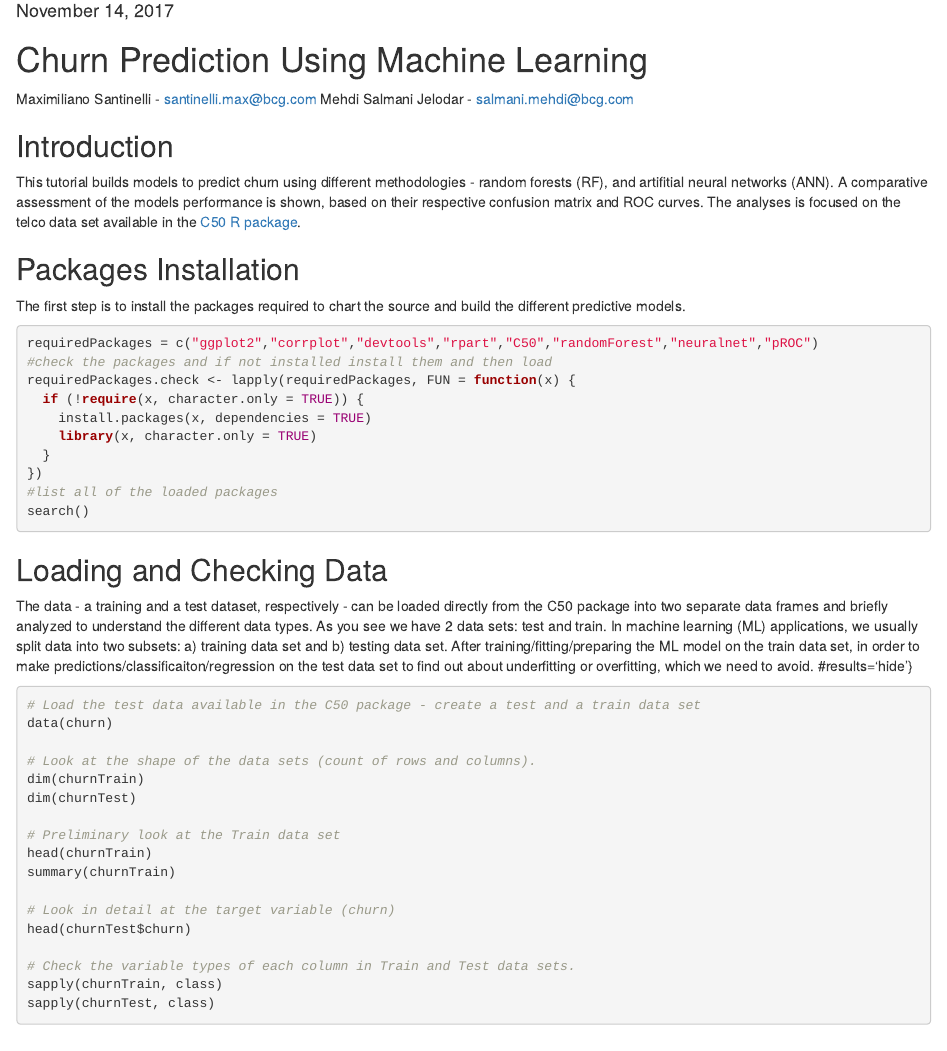
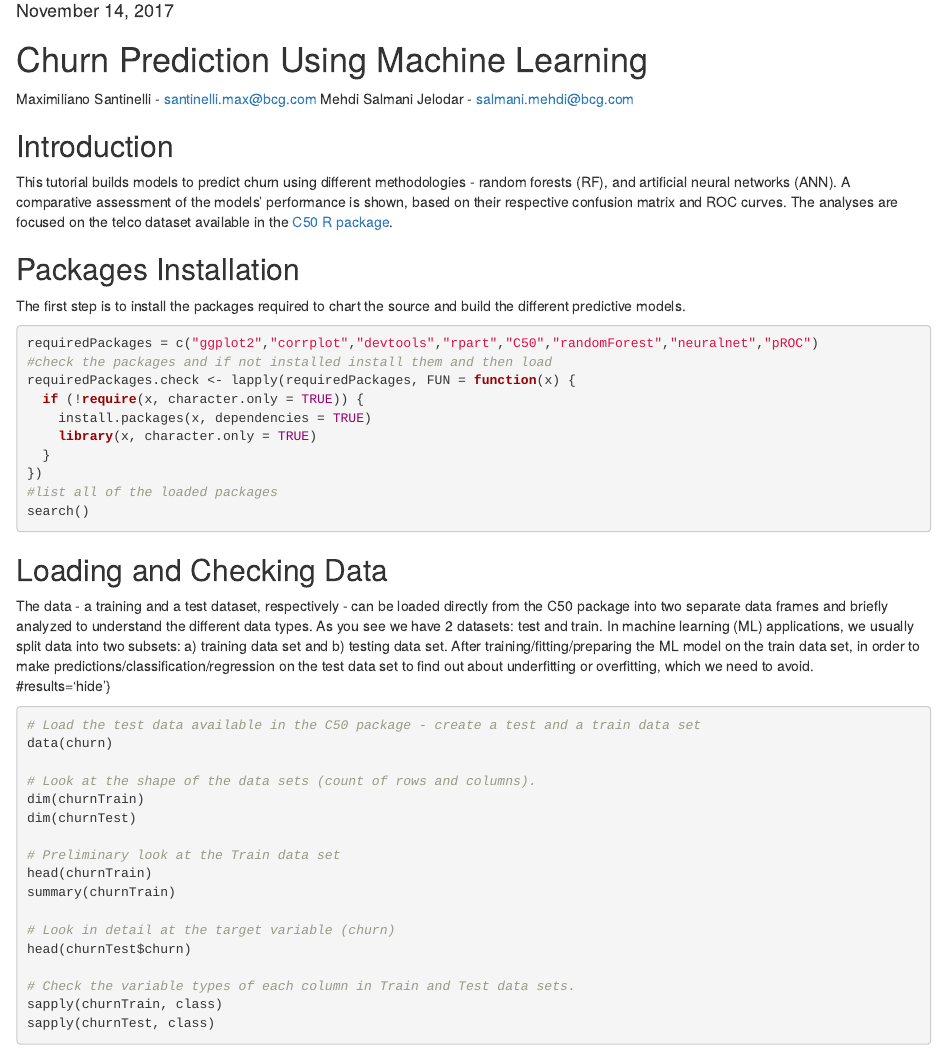
Before and after one commit to msalmani/MIT_AI_MasterClass, an R Markdown document (0_initialzie.Rmd): the page in a window 1100 px wide, from 100 px down. Rendered offline with R 4.5, knitr and Pandoc, with nearby package versions; the code chunks are not run, so their results and figures are left out.

Commit message:
Add files via upload

````diff
--- a/0_initialzie.Rmd
+++ b/0_initialzie.Rmd
@@ -13,8 +13,8 @@ Mehdi Salmani Jelodar - salmani.mehdi@bcg.com
 
 ## Introduction
 
-This tutorial builds models to predict churn using different methodologies - random forests (RF), and artifitial neural networks (ANN). A comparative assessment of the models performance is shown, based on their respective confusion matrix and ROC curves.
-The analyses is focused on the telco data set available in the [C50 R package](https://cran.r-project.org/web/packages/C50/index.html).
+This tutorial builds models to predict churn using different methodologies - random forests (RF), and artificial neural networks (ANN). A comparative assessment of the models' performance is shown, based on their respective confusion matrix and ROC curves.
+The analyses are focused on the telco dataset available in the [C50 R package](https://cran.r-project.org/web/packages/C50/index.html).
 
 
 ## Packages Installation
@@ -46,7 +46,7 @@ library(pROC) # ROC curve and AUC metric
 
 ## Loading and Checking Data
 
-The data - a training and a test dataset, respectively - can be loaded directly from the C50 package into two separate data frames and briefly analyzed to understand the different data types. As you see we have 2 data sets: test and train. In machine learning (ML) applications, we usually split data into two subsets: a) training data set and b) testing data set. After training/fitting/preparing the ML model on the train data set, in order to make predictions/classificaiton/regression on the test data set to find out about underfitting or overfitting, which we need to avoid.
+The data - a training and a test dataset, respectively - can be loaded directly from the C50 package into two separate data frames and briefly analyzed to understand the different data types. As you see we have 2 datasets: test and train. In machine learning (ML) applications, we usually split data into two subsets: a) training data set and b) testing data set. After training/fitting/preparing the ML model on the train data set, in order to make predictions/classification/regression on the test data set to find out about underfitting or overfitting, which we need to avoid.
 #results='hide'}
 ```{r}
 # Load the test data available in the C50 package - create a test and a train data set
````
